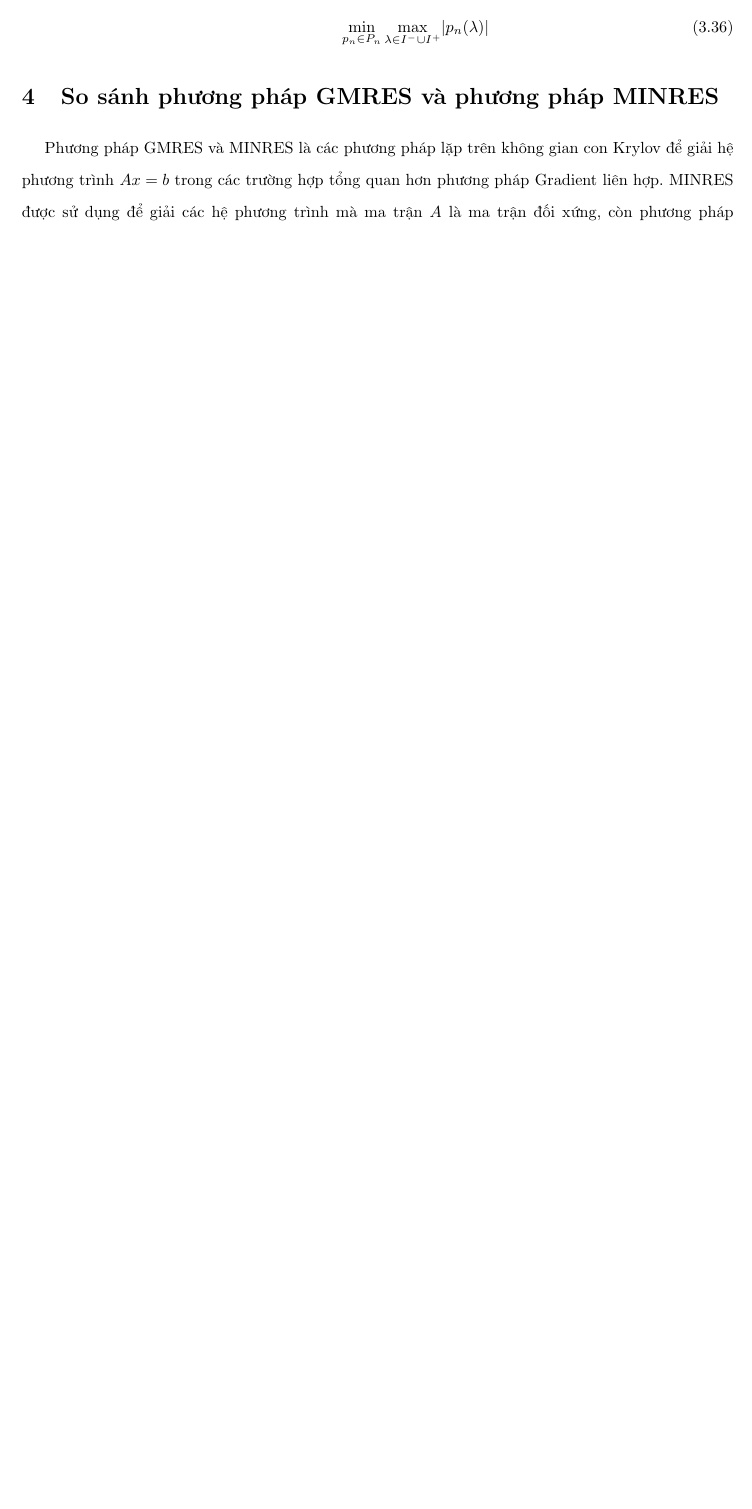
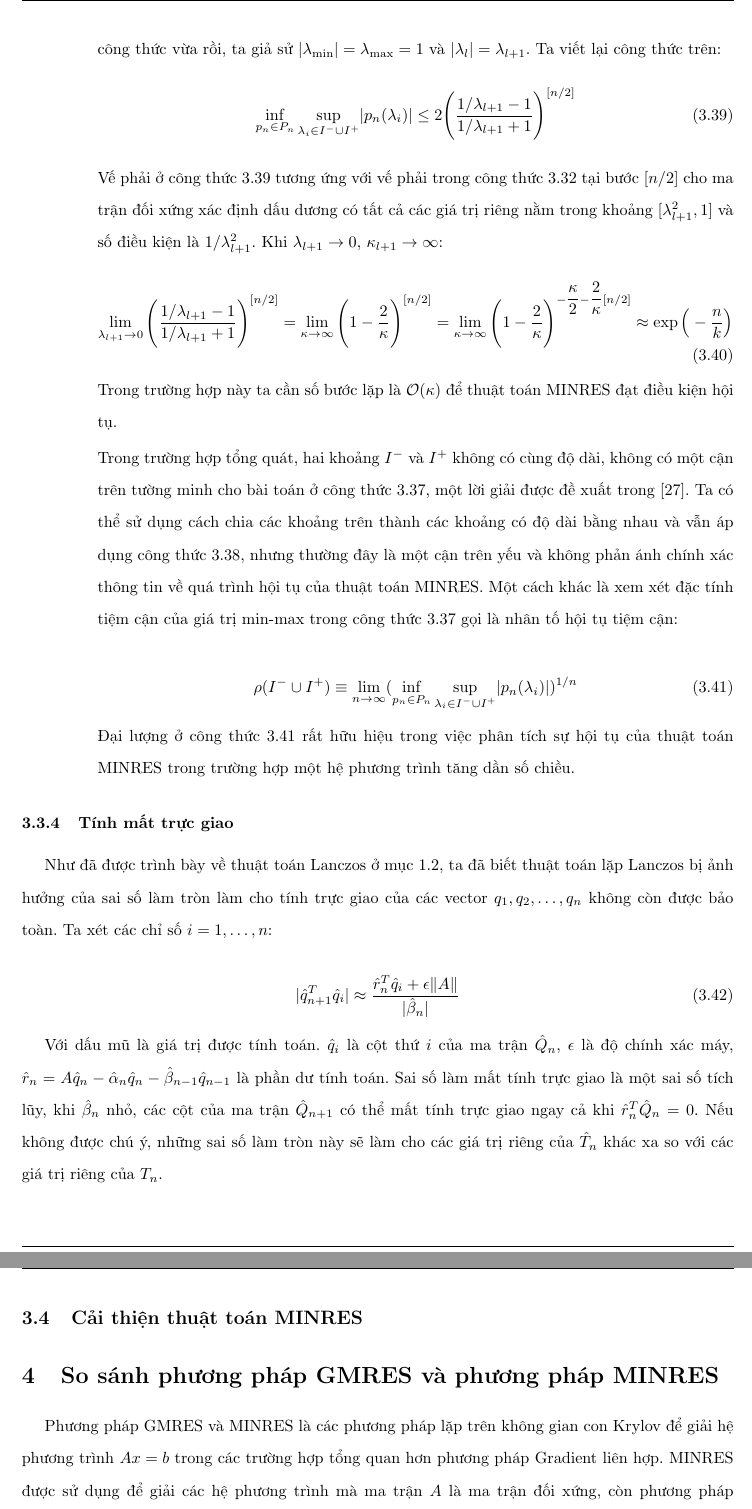
Before and after one commit to NguyenThanhAI/Matrix_Computations, a LaTeX document (Numerical_Linear_Algebra.tex): part of page 30 of 35 before the commit and two parts of pages 31 and 32 of 37 after it, the two joined at a grey line, cut at the place of the change, the shorter picture padded with empty space. Compiled offline with pdfLaTeX.

Commit message:
23h02 08/06/2022

```diff
--- a/Numerical_Linear_Algebra.tex
+++ b/Numerical_Linear_Algebra.tex
@@ -1295,8 +1319,37 @@ Ta xét hai trường hợp:
+        với $\lbrack n/2 \rbrack$ là phần nguyên của $n/2$. Để có được cách nhìn trực quan hơn của cận trên trong công thức vừa rồi, ta giả sử $\lvert \lambda_{\min} \rvert=\lambda_{\max}=1$ và $\lvert \lambda_l \rvert=\lambda_{l+1}$. Ta viết lại công thức trên:
+        \begin{equation} \label{eq:Upper-Bound}
+            \inf_{p_n \in P_n} \sup_{\lambda_i \in I^- \cup I^+} \lvert p_n(\lambda_i) \rvert \leq 2 \Bigg( \dfrac{1/\lambda_{l+1}-1}{1/\lambda_{l+1}+1} \Bigg)^{\lbrack n/2 \rbrack}
+        \end{equation}
+        Vế phải ở công thức \ref{eq:Upper-Bound} tương ứng với vế phải trong công thức \ref{eq:MINRES-A-SPD-UPPER-BOUND} tại bước $\lbrack n/2 \rbrack$ cho ma trận đối xứng xác định dấu dương có tất cả các giá trị riêng nằm trong khoảng $\lbrack \lambda_{l+1}^2, 1 \rbrack$ và số điều kiện là $1/\lambda_{l+1}^2$. Khi $\lambda_{l+1} \rightarrow 0$, $\kappa_{l+1}\rightarrow \infty$:
         \begin{equation}
-            \min_{p_n \in P_n} \max_{\lambda \in I^- \cup I^+} \lvert p_n(\lambda) \rvert
+                \lim_{\lambda_{l+1} \rightarrow 0} \Bigg( \dfrac{1/\lambda_{l+1}-1}{1/\lambda_{l+1}+1} \Bigg)^{\lbrack n/2 \rbrack}=\lim_{\kappa \rightarrow \infty}\Bigg( 1 - \dfrac{2}{\kappa} \Bigg)^{\lbrack n/2 \rbrack}=\lim_{\kappa \rightarrow \infty} \Bigg( 1 - \dfrac{2}{\kappa} \Bigg)^{-\dfrac{\kappa}{2}-\dfrac{2}{\kappa}\lbrack n/2 \rbrack} \approx \exp \Big( - \dfrac{n}{k} \Big)
         \end{equation}
+
+        Trong trường hợp này ta cần số bước lặp là $\mathcal{O}(\kappa)$ để thuật toán MINRES đạt điều kiện hội tụ.
+
+        Trong trường hợp tổng quát, hai khoảng $I^-$ và $I^+$ không có cùng độ dài, không có một cận trên tường minh cho bài toán ở công thức \ref{eq:Same-Length-Min-Max}, một lời giải được đề xuất trong \cite{fischer2011polynomial}. Ta có thể sử dụng cách chia các khoảng trên thành các khoảng có độ dài bằng nhau và vẫn áp dụng công thức \ref{eq:Same-Length-Upper-Bound}, nhưng thường đây là một cận trên yếu và không phản ánh chính xác thông tin về quá trình hội tụ của thuật toán MINRES.
+        Một cách khác là xem xét đặc tính tiệm cận của giá trị min-max trong công thức \ref{eq:Same-Length-Min-Max} gọi là nhân tố hội tụ tiệm cận:
+
+        \begin{equation} \label{eq:Asymtotic-Convergence-Bound}
+            \rho(I^- \cup I^+) \equiv \lim_{n \rightarrow \infty} (\inf_{p_n \in P_n} \sup_{\lambda_i \in I^- \cup I^+} \lvert p_n(\lambda_i) \rvert)^{1/n}
+        \end{equation}
+        Đại lượng ở công thức \ref{eq:Asymtotic-Convergence-Bound} rất hữu hiệu trong việc phân tích sự hội tụ của thuật toán MINRES trong trường hợp một hệ phương trình tăng dần số chiều.
+
     \end{itemize}
 \end{enumerate}
+
+\subsubsection{Tính mất trực giao}
+
+Như đã được trình bày về thuật toán Lanczos ở mục \ref{Lanczos-Algorithm}, ta đã biết thuật toán lặp Lanczos bị ảnh hưởng của sai số làm tròn làm cho tính trực giao của các vector $q_1, q_2, \dots, q_n$ không còn được bảo toàn. Ta xét các chỉ số $i=1, \dots, n$:
+
+\begin{equation}
+    \lvert \hat{q}_{n+1}^T \hat{q}_i \rvert \approx \dfrac{\hat{r}_n^T \hat{q}_i + \epsilon \lVert A \rVert}{\lvert \hat{\beta}_n \rvert}
+\end{equation}
+
+Với dấu mũ là giá trị được tính toán. $\hat{q}_i$ là cột thứ $i$ của ma trận $\hat{Q}_n$, $\epsilon$ là độ chính xác máy, $\hat{r}_n=A\hat{q}_n - \hat{\alpha}_n \hat{q}_n - \hat{\beta}_{n-1} \hat{q}_{n-1} $ là phần dư tính toán. Sai số làm mất tính trực giao là một sai số tích lũy, khi $\hat{\beta}_n$ nhỏ, các cột của ma trận $\hat{Q}_{n+1}$ có thể mất tính trực giao ngay cả khi $\hat{r}_n^T \hat{Q}_n=0$. Nếu không được chú ý, những sai số làm tròn này sẽ làm cho các giá trị riêng của $\hat{T}_n$ khác xa so với các giá trị riêng của $T_n$.
+
+\subsection{Cải thiện thuật toán MINRES}
+
 \section{So sánh phương pháp GMRES và phương pháp MINRES}
 
 Phương pháp GMRES và MINRES là các phương pháp lặp trên không gian con Krylov để giải hệ phương trình $Ax=b$ trong các trường hợp tổng quan hơn phương pháp Gradient liên hợp.
```
Also changed, not shown: ref.bib (+8 -0 lines), Numerical_Linear_Algebra.tex (32 more changed lines).
